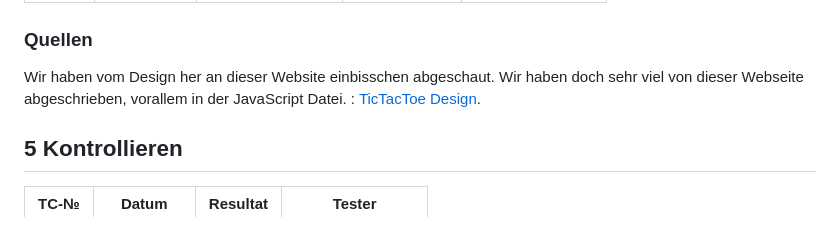
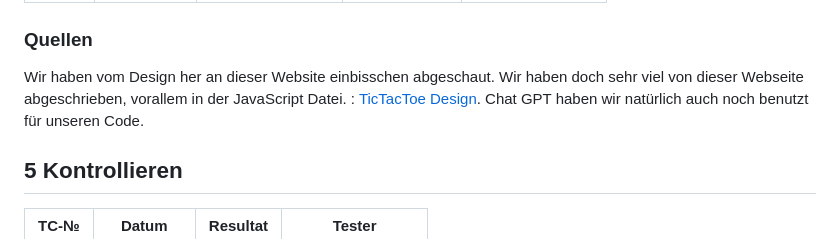
Before and after one commit to dexav/ILA2_1302, a Markdown page: Projektdokumentation.md, the part around the change. Rendered like a GitHub page.

```diff
--- a/Projektdokumentation.md
+++ b/Projektdokumentation.md
@@ -89,6 +89,7 @@ Wir wollten für den Computer den Minimax Algorithmus verwenden, aber wir haben
 ### Quellen
 Wir haben vom Design her an dieser Website einbisschen abgeschaut. Wir haben doch sehr viel von dieser Webseite abgeschrieben, vorallem in der JavaScript Datei. :
 [TicTacToe Design](https://www.sourcecodester.com/javascript/16930/tic-tac-toe-2-players-and-vs-computer-using-html-css-and-javascript-source-code).
+Chat GPT haben wir natürlich auch noch benutzt für unseren Code.
 
 
 
```
